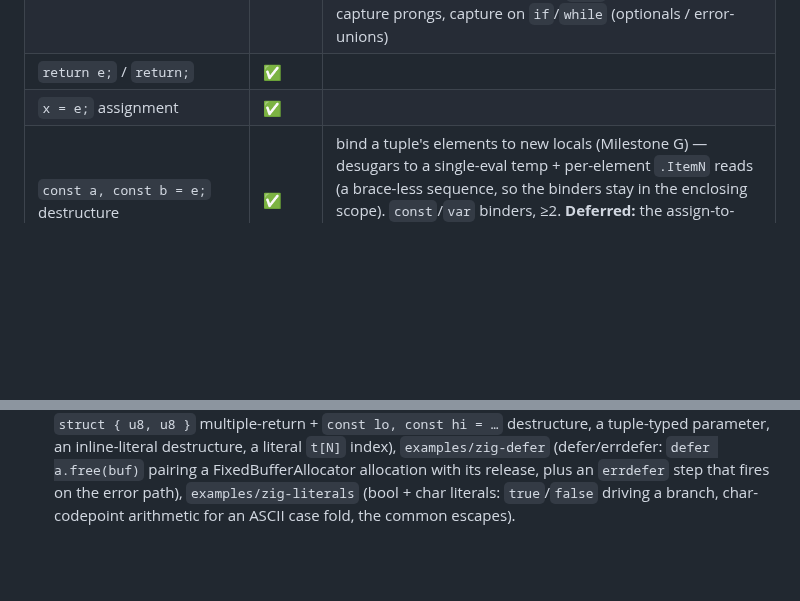
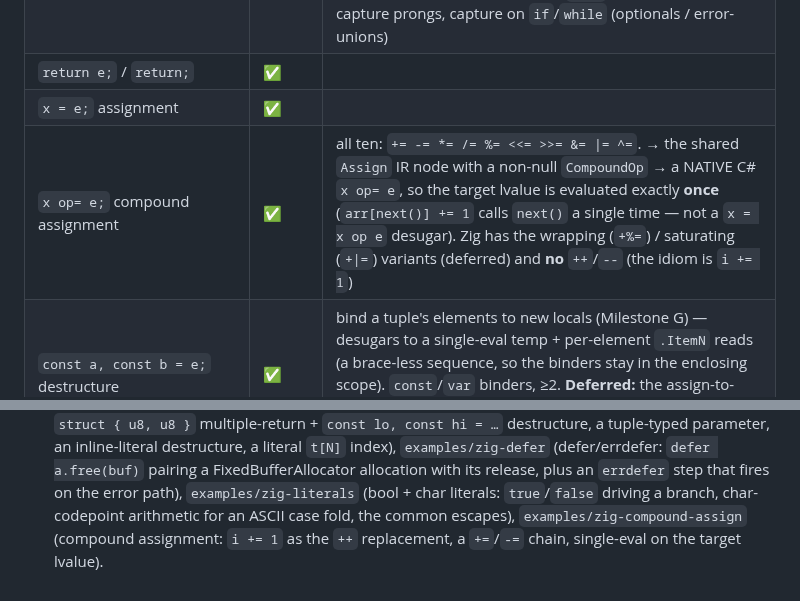
Before and after one commit to sebgod/dotcc, a Markdown page: ZIG-SUPPORT.md, 2 parts joined by grey strips. Drawn GitHub-style; blank space fills up the shorter version.

Commit message:
zig compound assign: docs — Statements row + example
ZIG-SUPPORT.md: a `x op= e;` row in the Statements table (all 10 operators, native-C#
single-eval lowering, wrapping/saturating deferred, no ++/--), and the zig-compound-assign
example in the examples list.

Co-Authored-By: Claude Opus 4.8 (1M context) <noreply@anthropic.com>

```diff
--- a/ZIG-SUPPORT.md
+++ b/ZIG-SUPPORT.md
@@ -86,6 +86,7 @@ program's libc call is handled. No `@cImport`, no header harvest.
 | `switch (u) { .a => \|x\| {…}, … }` | ✅ | switch on a **tagged union** → dispatch on the `__tag`; a `\|x\|` payload capture binds the matched variant's payload (by value). An exhaustive union switch with no `else` makes its last prong the C# `default` (so the function provably returns). **Deferred:** by-reference `\|*x\|` capture, multi-variant capture prongs, capture on `if`/`while` (optionals / error-unions) |
 | `return e;` / `return;` | ✅ | |
 | `x = e;` assignment | ✅ | |
+| `x op= e;` compound assignment | ✅ | all ten: `+= -= *= /= %= <<= >>= &= \|= ^=`. → the shared `Assign` IR node with a non-null `CompoundOp` → a NATIVE C# `x op= e`, so the target lvalue is evaluated exactly **once** (`arr[next()] += 1` calls `next()` a single time — not a `x = x op e` desugar). Zig has the wrapping (`+%=`) / saturating (`+\|=`) variants (deferred) and **no** `++`/`--` (the idiom is `i += 1`) |
 | `const a, const b = e;` destructure | ✅ | bind a tuple's elements to new locals (Milestone G) — desugars to a single-eval temp + per-element `.ItemN` reads (a brace-less sequence, so the binders stay in the enclosing scope). `const`/`var` binders, ≥2. **Deferred:** the assign-to-existing-lvalue form `a, b = e;` (a grammar-level cut, so a parse error) and typed binders (`const a: T, …`) |
 | `_ = e;` discard | ✅ | Zig's mandatory discard of a non-void result |
 | block `{ … }` | ✅ | |
@@ -376,4 +377,6 @@ rejects, not silently accept more.
   `examples/zig-defer` (defer/errdefer: `defer a.free(buf)` pairing a FixedBufferAllocator
   allocation with its release, plus an `errdefer` step that fires on the error path),
   `examples/zig-literals` (bool + char literals: `true`/`false` driving a branch, char-codepoint
-  arithmetic for an ASCII case fold, the common escapes).
+  arithmetic for an ASCII case fold, the common escapes),
+  `examples/zig-compound-assign` (compound assignment: `i += 1` as the `++` replacement, a
+  `+=`/`-=` chain, single-eval on the target lvalue).
```
